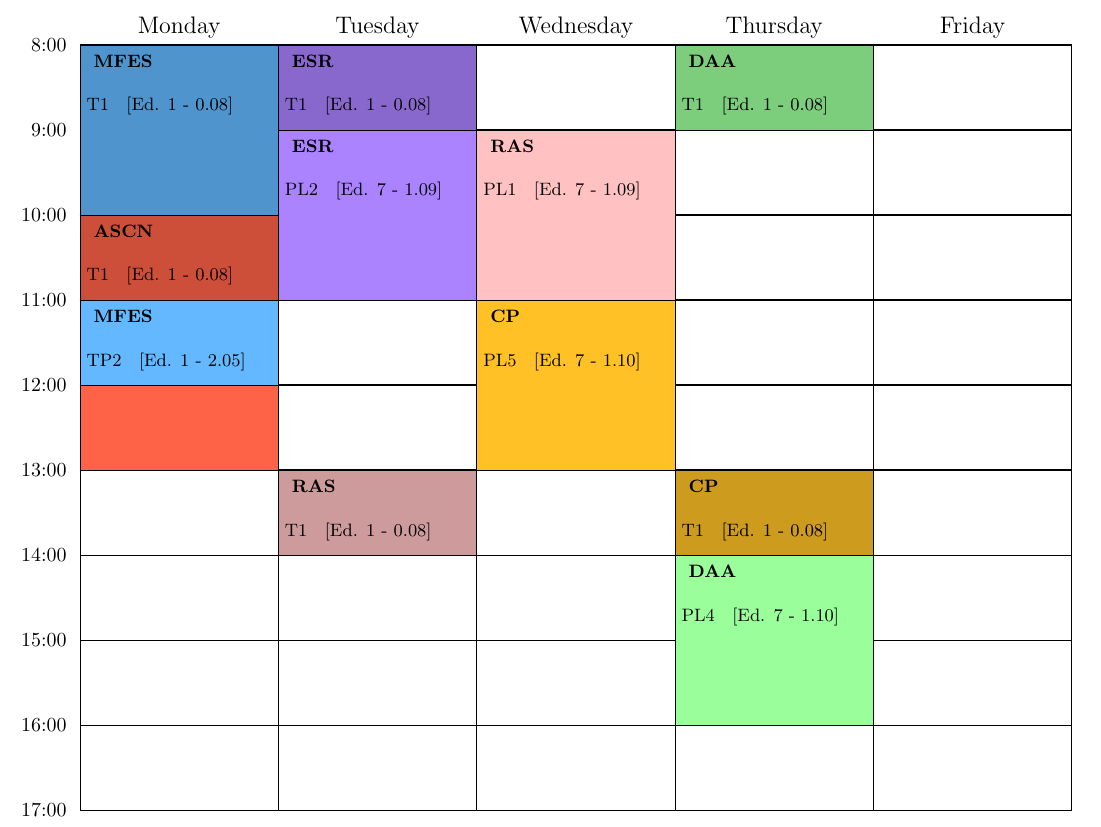
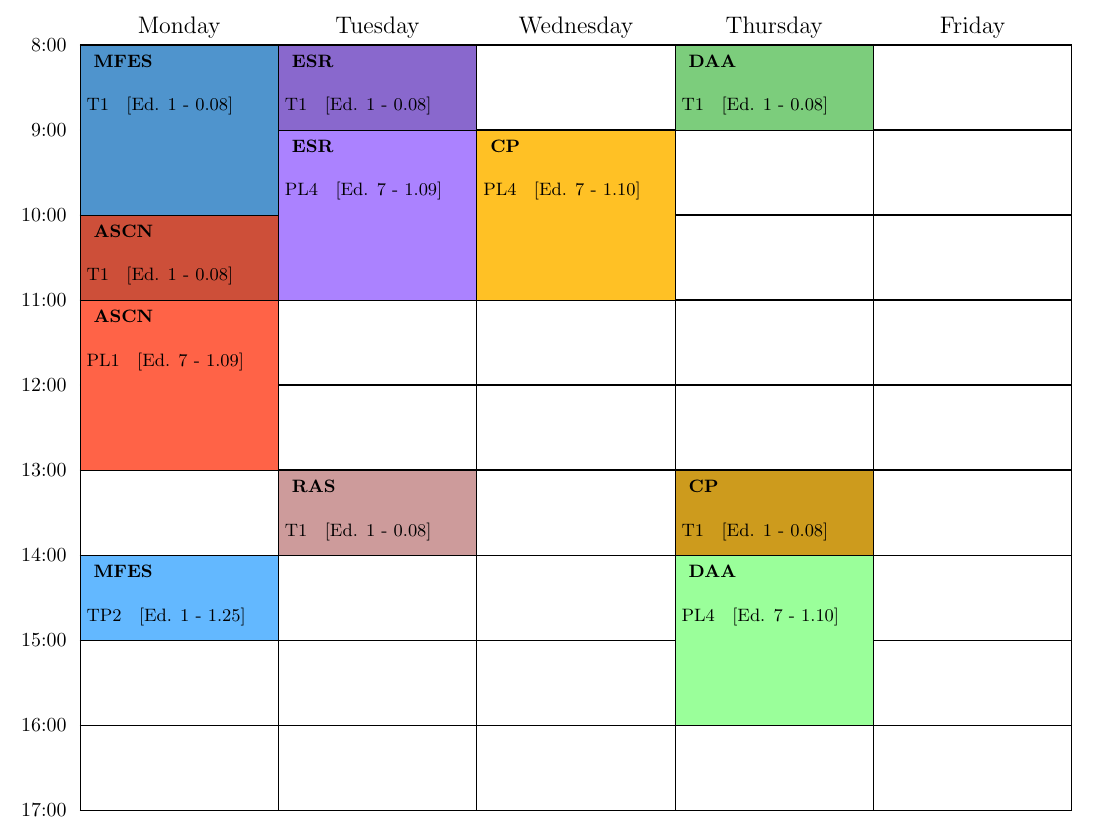
Before and after one commit to vaavaav/MEI, a LaTeX document (1y/1s/schedule/schedule_1y_1s.tex): part of the page, cut so that both start at the same text. Compiled offline with pdfLaTeX.

Commit message:
Update schedule.

```diff
--- a/1y/1s/schedule/schedule_1y_1s.tex
+++ b/1y/1s/schedule/schedule_1y_1s.tex
@@ -28,23 +28,23 @@
 \NewAppointment{ESR}{MediumPurple1}{black}
 \NewAppointment{MFES}{SteelBlue1}{black}
 \NewAppointment{RAS}{RosyBrown1}{black}
-\begin{schedule}[MEI - $1^{\textrm{\small st}}$ year - $1^{\textrm{\small st}}$ semester - 2021/2022 {\color{gray}\small(Edit: 03-10-2021 14:10)} ]
+\begin{schedule}[MEI - $1^{\textrm{\small st}}$ year - $1^{\textrm{\small st}}$ semester - 2021/2022 {\color{gray}\small(Edit: 03-10-2021 17:10)} ]
 
     %%  MONDAYS
     \TMFES{\textbf{  MFES}}{\\ T1 \; [Ed. 1 - 0.08]}{M}{08:00-10:00}
     \TASCN{\textbf{  ASCN}}{\\ T1 \; [Ed. 1 - 0.08]}{M}{10:00-11:00}
     \ASCN{\textbf{  ASCN}}{\\ PL1 \; [Ed. 7 - 1.09]}{M}{11:00-13:00}
-    \MFES{\textbf{  MFES}}{\\ TP2 \; [Ed. 1 - 2.05]}{M}{11:00-12:00}
+    \MFES{\textbf{  MFES}}{\\ TP2 \; [Ed. 1 - 1.25]}{M}{14:00-15:00}
 
 
     %%  TUESDAY
     \TESR{\textbf{  ESR}}{\\ T1 \; [Ed. 1 - 0.08]}{T}{8:00-9:00}
-    \ESR{\textbf{  ESR}}{\\ PL2 \; [Ed. 7 - 1.09]}{T}{9:00-11:00}
+    \ESR{\textbf{  ESR}}{\\ PL4 \; [Ed. 7 - 1.09]}{T}{9:00-11:00}
     \TRAS{\textbf{  RAS}}{\\ T1 \; [Ed. 1 - 0.08]}{T}{13:00-14:00}
 
     %%  WEDNESDAY
     \RAS{\textbf{  RAS}}{\\ PL1 \; [Ed. 7 - 1.09]}{W}{9:00-11:00}
-    \CP{\textbf{  CP}}{\\ PL5 \; [Ed. 7 - 1.10]}{W}{11:00-13:00}
+    \CP{\textbf{  CP}}{\\ PL4 \; [Ed. 7 - 1.10]}{W}{9:00-11:00}
 
     %%THURSDAY
     \TDAA{\textbf{  DAA}}{\\ T1 \; [Ed. 1 - 0.08]}{Th}{8:00-9:00}
```
Also changed, not shown: 1y/1s/schedule/schedule_1y_1s.pdf.
